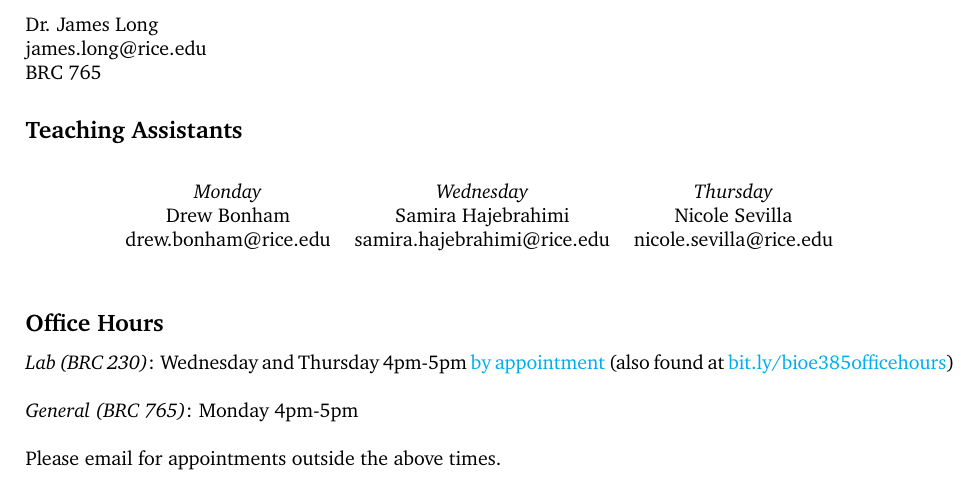
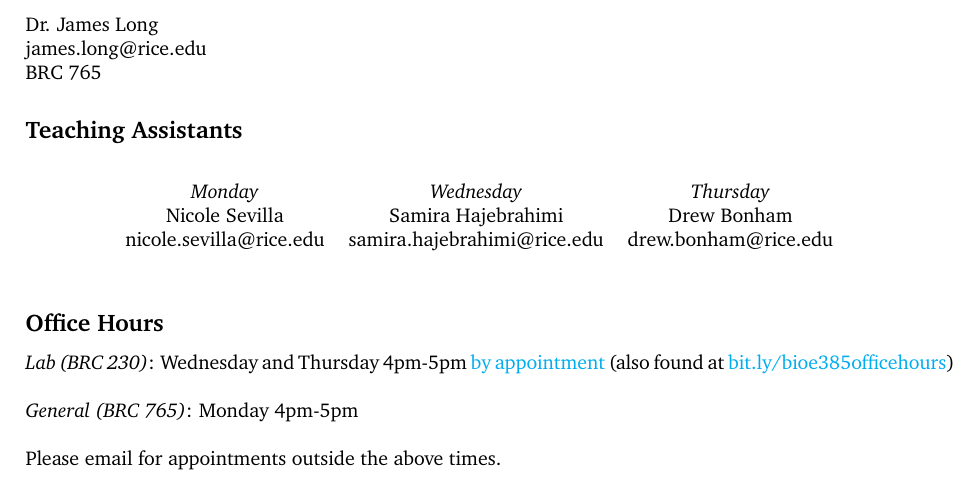
Before and after one commit to jameslong12/BIOE385, a LaTeX document (general_course_materials/syllabus.tex): part of page 1 of 3, cut so that both start at the same text. Compiled offline with pdfLaTeX.

Commit message:
update TA scheduling

```diff
--- a/general_course_materials/syllabus.tex
+++ b/general_course_materials/syllabus.tex
@@ -30,8 +30,8 @@
 	\centering
 \begin{tabular}[h!]{ccc}
 \textit{Monday} & \textit{Wednesday} & \textit{Thursday}\\
-Drew Bonham & Samira Hajebrahimi & Nicole Sevilla\\
-drew.bonham@rice.edu & samira.hajebrahimi@rice.edu & nicole.sevilla@rice.edu
+Nicole Sevilla & Samira Hajebrahimi & Drew Bonham\\
+nicole.sevilla@rice.edu & samira.hajebrahimi@rice.edu & drew.bonham@rice.edu
 \end{tabular}
 \end{table}
 
```
Also changed, not shown: general_course_materials/syllabus.pdf.
